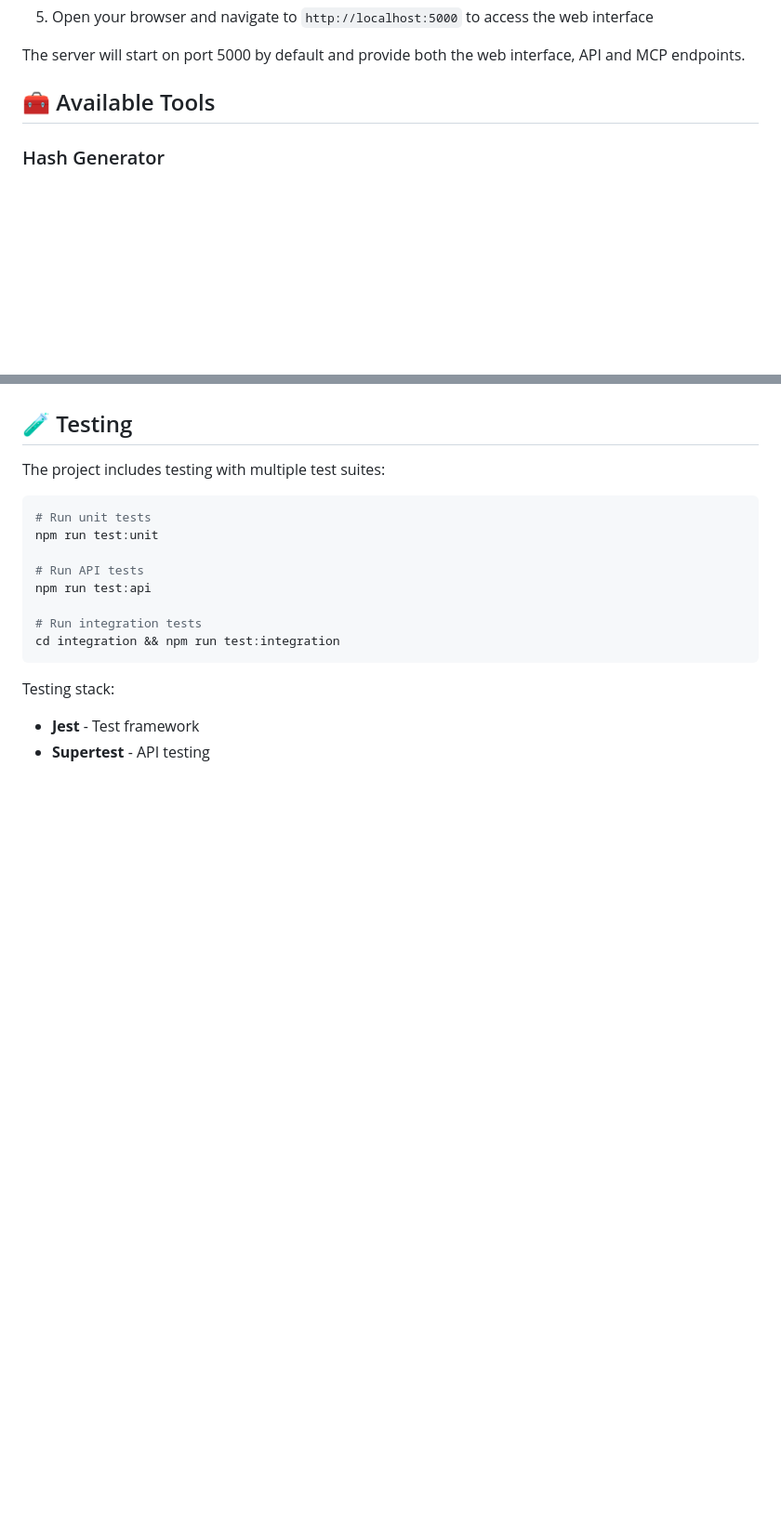
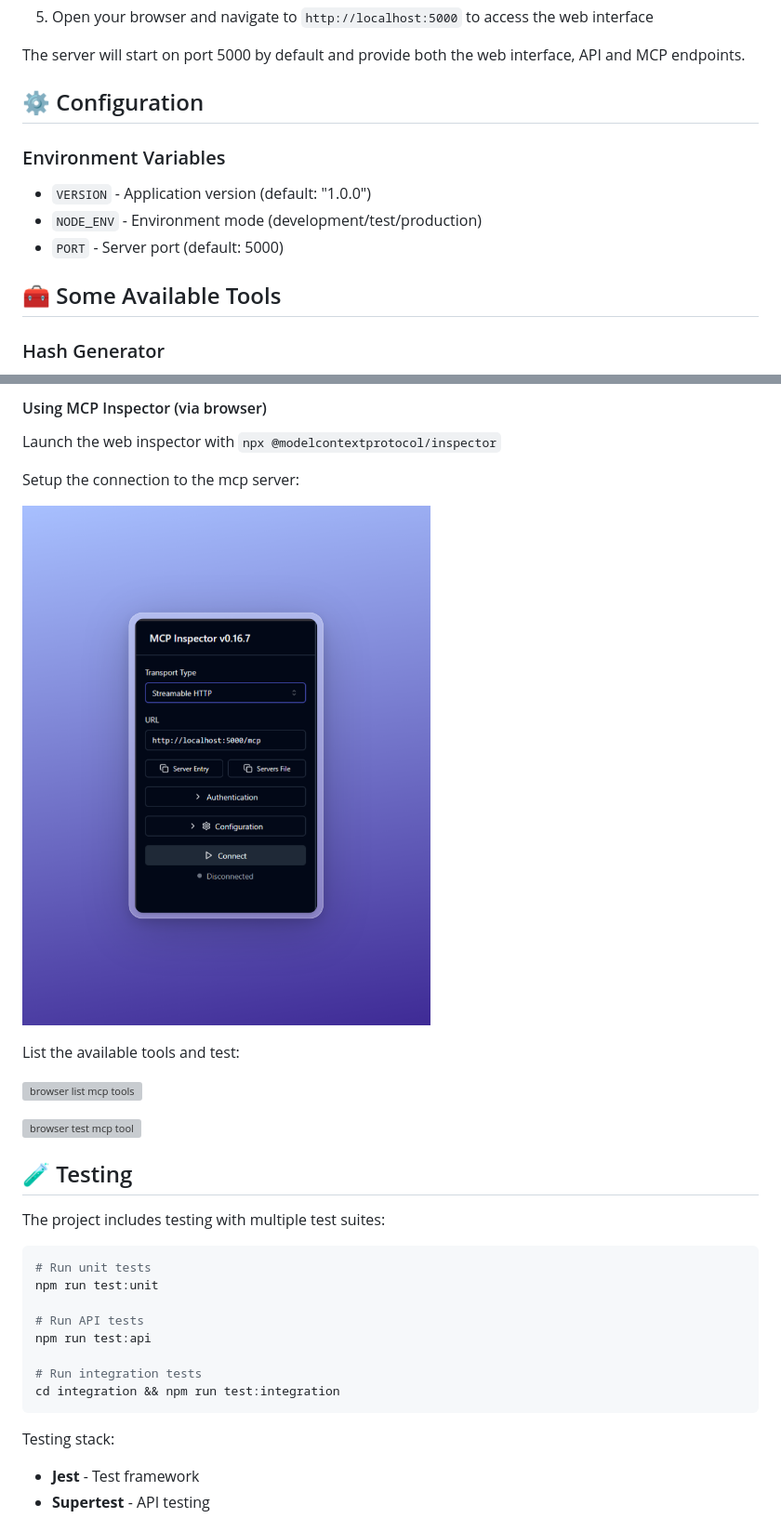
Before and after one commit to christking246/utils, a Markdown page: README.md, 2 parts joined by grey strips. Shown: that part at 93% size. GitHub-like rendering; pictures changed too: previews/browser_mcp_inspector_config.png (added); blank space fills up the shorter version; grey boxes are pictures that could not be loaded.

```diff
--- a/README.md
+++ b/README.md
@@ -36,7 +36,15 @@ Node.js is required to run this project. You can find [Node.js installation inst
 
 The server will start on port 5000 by default and provide both the web interface, API and MCP endpoints.
 
-## 🧰 Available Tools
+## ⚙️ Configuration
+
+### Environment Variables
+
+- `VERSION` - Application version (default: "1.0.0")
+- `NODE_ENV` - Environment mode (development/test/production)
+- `PORT` - Server port (default: 5000)
+
+## 🧰 Some Available Tools
 
 ### Hash Generator
 
@@ -136,3 +193,16 @@ TODO: add full mcp reference doc
+#### Using MCP Inspector (via browser)
+
+Launch the web inspector with `npx @modelcontextprotocol/inspector`
+
+Setup the connection to the mcp server:
+
+![browser mcp inspector config](previews/browser_mcp_inspector_config.png)
+
+List the available tools and test:
+
+![browser list mcp tools](previews/browser_mcp_inspector_list.png)
+
+![browser test mcp tool](previews/browser_mcp_inspector_test.png)
 
 ## 🧪 Testing
 
```
Also changed, not shown: other parts of README.md (+55 -28 lines), previews/vscode_add_mcp_server.png (added), 3 other files.
